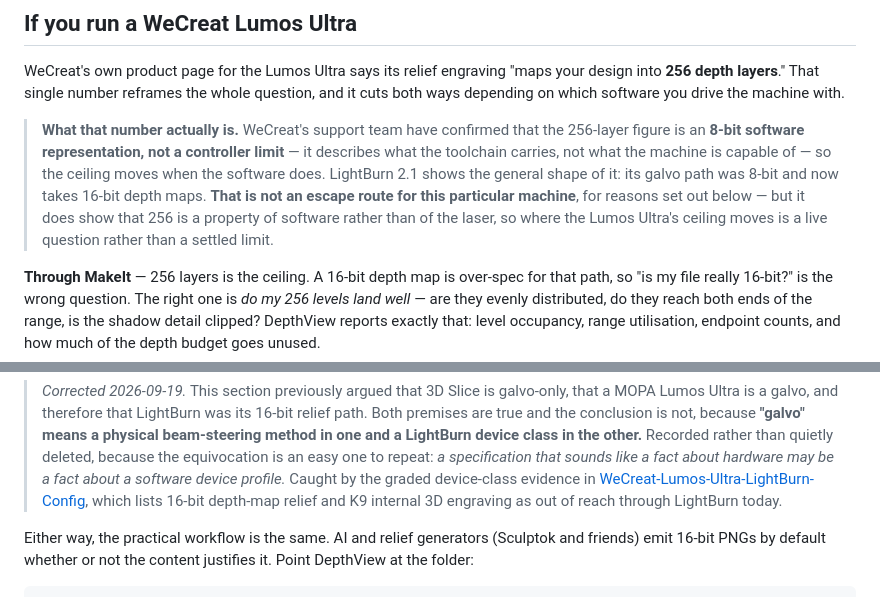
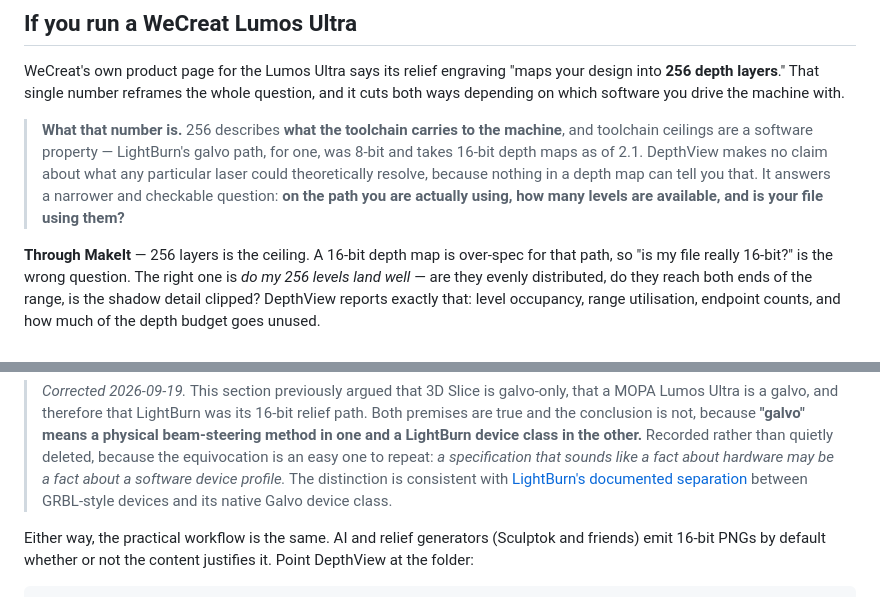
Before and after one commit to LeeGillie/DepthView, a Markdown page: README.md, 2 parts joined by grey strips. GitHub-like rendering.

```diff
--- a/README.md
+++ b/README.md
@@ -97,14 +97,12 @@ WeCreat's own product page for the Lumos Ultra says its relief engraving "maps y
 into **256 depth layers**." That single number reframes the whole question, and it cuts both
 ways depending on which software you drive the machine with.
 
-> **What that number actually is.** WeCreat's support team have confirmed that the 256-layer
-> figure is an **8-bit software representation, not a controller limit** — it describes what
-> the toolchain carries, not what the machine is capable of — so the ceiling moves when the
-> software does. LightBurn 2.1 shows the general shape of it: its galvo path was 8-bit and
-> now takes 16-bit depth maps. **That is not an escape route for this particular machine**,
-> for reasons set out below — but it does show that 256 is a property of software rather than
-> of the laser, so where the Lumos Ultra's ceiling moves is a live question rather than a
-> settled limit.
+> **What that number is.** 256 describes **what the toolchain carries to the machine**, and
+> toolchain ceilings are a software property — LightBurn's galvo path, for one, was 8-bit and
+> takes 16-bit depth maps as of 2.1. DepthView makes no claim about what any particular laser
+> could theoretically resolve, because nothing in a depth map can tell you that. It answers a
+> narrower and checkable question: **on the path you are actually using, how many levels are
+> available, and is your file using them?**
 
 **Through MakeIt** — 256 layers is the ceiling. A 16-bit depth map is over-spec for that path,
 so "is my file really 16-bit?" is the wrong question. The right one is *do my 256 levels land
@@ -135,10 +133,9 @@ from higher pass counts. The band-spread argument below does not depend on a too
 > beam-steering method in one and a LightBurn device class in the other.** Recorded rather
 > than quietly deleted, because the equivocation is an easy one to repeat: *a specification
 > that sounds like a fact about hardware may be a fact about a software device profile.*
-> Caught by the graded device-class evidence in
-> [WeCreat-Lumos-Ultra-LightBurn-Config](https://github.com/LeeGillie/WeCreat-Lumos-Ultra-LightBurn-Config),
-> which lists 16-bit depth-map relief and K9 internal 3D engraving as out of reach through
-> LightBurn today.
+> The distinction is consistent with
+> [LightBurn's documented separation](https://docs.lightburnsoftware.com/2.1/Guides/GalvoDriverInstallation/)
+> between GRBL-style devices and its native Galvo device class.
 
 Either way, the practical workflow is the same. AI and relief generators (Sculptok and
 friends) emit 16-bit PNGs by default whether or not the content justifies it. Point DepthView
```
Also changed, not shown: CLAUDE.md (+16 -4 lines).
